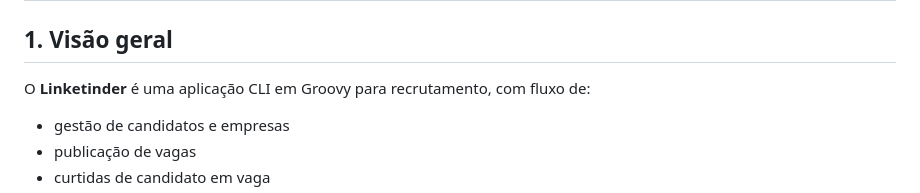
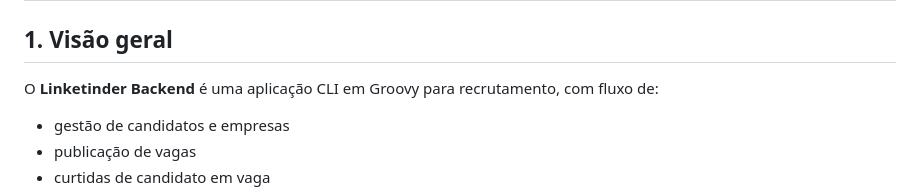
Before and after one commit to ghustdev/Linketinder-project-groovy-2.0, a Markdown page: backend-linketinder/docs/PROJETO.md, the part around the change. Rendered like a GitHub page.

Commit message:
update readme backend

```diff
--- a/backend-linketinder/docs/PROJETO.md
+++ b/backend-linketinder/docs/PROJETO.md
@@ -2,7 +2,7 @@
 
 ## 1. Visão geral
 
-O **Linketinder** é uma aplicação CLI em Groovy para recrutamento, com fluxo de:
+O **Linketinder Backend** é uma aplicação CLI em Groovy para recrutamento, com fluxo de:
 
 - gestão de candidatos e empresas
 - publicação de vagas
```
